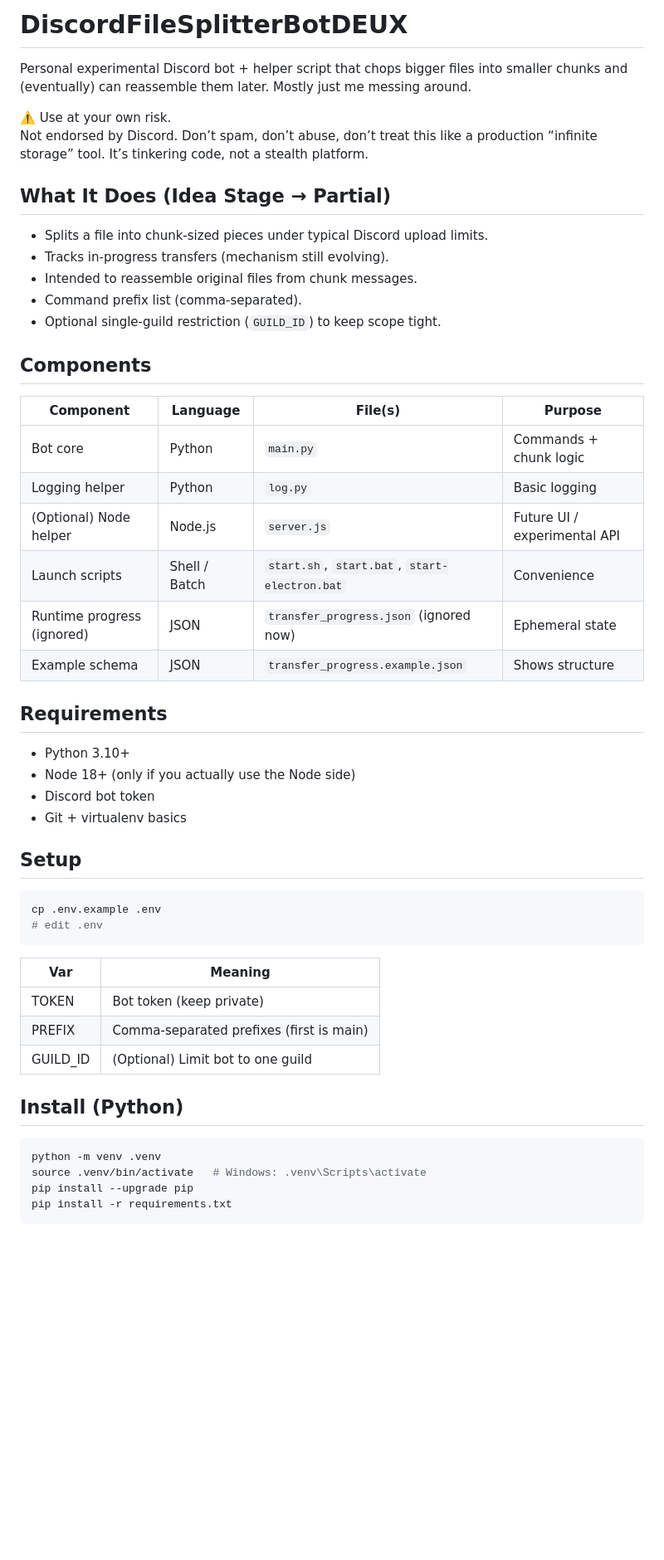
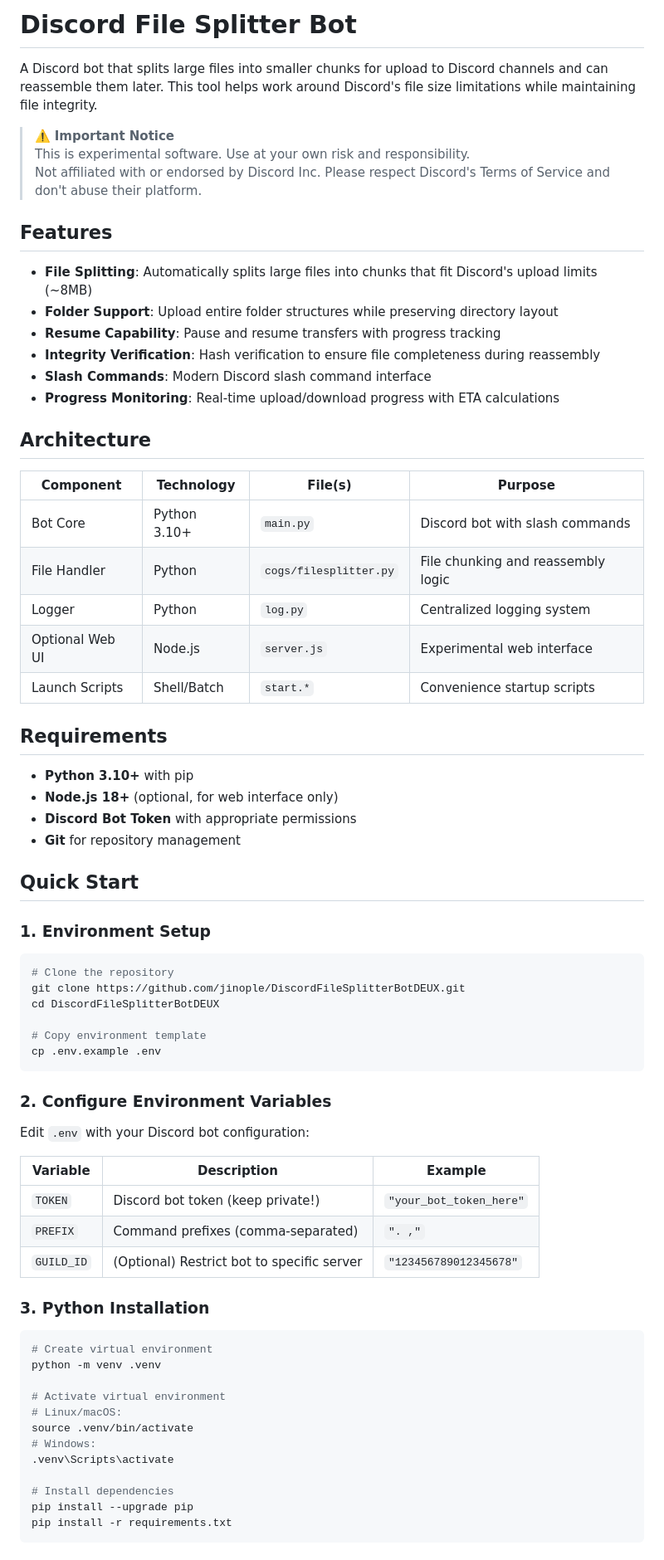
Before and after one commit to jinople/DiscordFileSplitterBotDEUX, a Markdown page: README.md, the part around one of its changes. Shown at 83% size. Rendered like a GitHub page; blank space fills up the shorter version.

Commit message:
Improve README: professional tone, better structure, comprehensive documentation
Co-authored-by: jinople <173579774+jinople@users.noreply.github.com>

````diff
--- a/README.md
+++ b/README.md
@@ -1,49 +1,73 @@
-# DiscordFileSplitterBotDEUX
+# Discord File Splitter Bot
 
-Personal experimental Discord bot + helper script that chops bigger files into smaller chunks and (eventually) can reassemble them later. Mostly just me messing around.
+A Discord bot that splits large files into smaller chunks for upload to Discord channels and can reassemble them later. This tool helps work around Discord's file size limitations while maintaining file integrity.
 
-⚠️ Use at your own risk.
-Not endorsed by Discord. Don’t spam, don’t abuse, don’t treat this like a production “infinite storage” tool. It’s tinkering code, not a stealth platform.
+> ⚠️ **Important Notice**
+> This is experimental software. Use at your own risk and responsibility.
+> Not affiliated with or endorsed by Discord Inc. Please respect Discord's Terms of Service and don't abuse their platform.
 
-## What It Does (Idea Stage → Partial)
-- Splits a file into chunk-sized pieces under typical Discord upload limits.
-- Tracks in-progress transfers (mechanism still evolving).
-- Intended to reassemble original files from chunk messages.
-- Command prefix list (comma-separated).
-- Optional single-guild restriction (`GUILD_ID`) to keep scope tight.
+## Features
 
-## Components
-| Component | Language | File(s) | Purpose |
-|-----------|----------|---------|---------|
-| Bot core | Python | `main.py` | Commands + chunk logic |
-| Logging helper | Python | `log.py` | Basic logging |
-| (Optional) Node helper | Node.js | `server.js` | Future UI / experimental API |
-| Launch scripts | Shell / Batch | `start.sh`, `start.bat`, `start-electron.bat` | Convenience |
-| Runtime progress (ignored) | JSON | `transfer_progress.json` (ignored now) | Ephemeral state |
-| Example schema | JSON | `transfer_progress.example.json` | Shows structure |
+- **File Splitting**: Automatically splits large files into chunks that fit Discord's upload limits (~8MB)
+- **Folder Support**: Upload entire folder structures while preserving directory layout
+- **Resume Capability**: Pause and resume transfers with progress tracking
+- **Integrity Verification**: Hash verification to ensure file completeness during reassembly
+- **Slash Commands**: Modern Discord slash command interface
+- **Progress Monitoring**: Real-time upload/download progress with ETA calculations
+
+## Architecture
+
+| Component | Technology | File(s) | Purpose |
+|-----------|-----------|---------|---------|
+| Bot Core | Python 3.10+ | `main.py` | Discord bot with slash commands |
+| File Handler | Python | `cogs/filesplitter.py` | File chunking and reassembly logic |
+| Logger | Python | `log.py` | Centralized logging system |
+| Optional Web UI | Node.js | `server.js` | Experimental web interface |
+| Launch Scripts | Shell/Batch | `start.*` | Convenience startup scripts |
 
 ## Requirements
-- Python 3.10+
-- Node 18+ (only if you actually use the Node side)
-- Discord bot token
-- Git + virtualenv basics
 
-## Setup
+- **Python 3.10+** with pip
+- **Node.js 18+** (optional, for web interface only)
+- **Discord Bot Token** with appropriate permissions
+- **Git** for repository management
+
+## Quick Start
+
+### 1. Environment Setup
+
 ```bash
+# Clone the repository
+git clone https://github.com/jinople/DiscordFileSplitterBotDEUX.git
+cd DiscordFileSplitterBotDEUX
+
+# Copy environment template
 cp .env.example .env
-# edit .env
 ```
 
-| Var | Meaning |
-|-----|---------|
-| TOKEN | Bot token (keep private) |
-| PREFIX | Comma-separated prefixes (first is main) |
-| GUILD_ID | (Optional) Limit bot to one guild |
+### 2. Configure Environment Variables
 
-## Install (Python)
+Edit `.env` with your Discord bot configuration:
+
+| Variable | Description | Example |
+|----------|-------------|---------|
+| `TOKEN` | Discord bot token (keep private!) | `"your_bot_token_here"` |
+| `PREFIX` | Command prefixes (comma-separated) | `". ,"` |
+| `GUILD_ID` | (Optional) Restrict bot to specific server | `"123456789012345678"` |
+
+### 3. Python Installation
+
 ```bash
+# Create virtual environment
 python -m venv .venv
-source .venv/bin/activate   # Windows: .venv\Scripts\activate
+
+# Activate virtual environment
+# Linux/macOS:
+source .venv/bin/activate
+# Windows:
+.venv\Scripts\activate
+
+# Install dependencies
 pip install --upgrade pip
 pip install -r requirements.txt
 ```
````
Also changed, not shown: other parts of README.md (+75 -40 lines).
